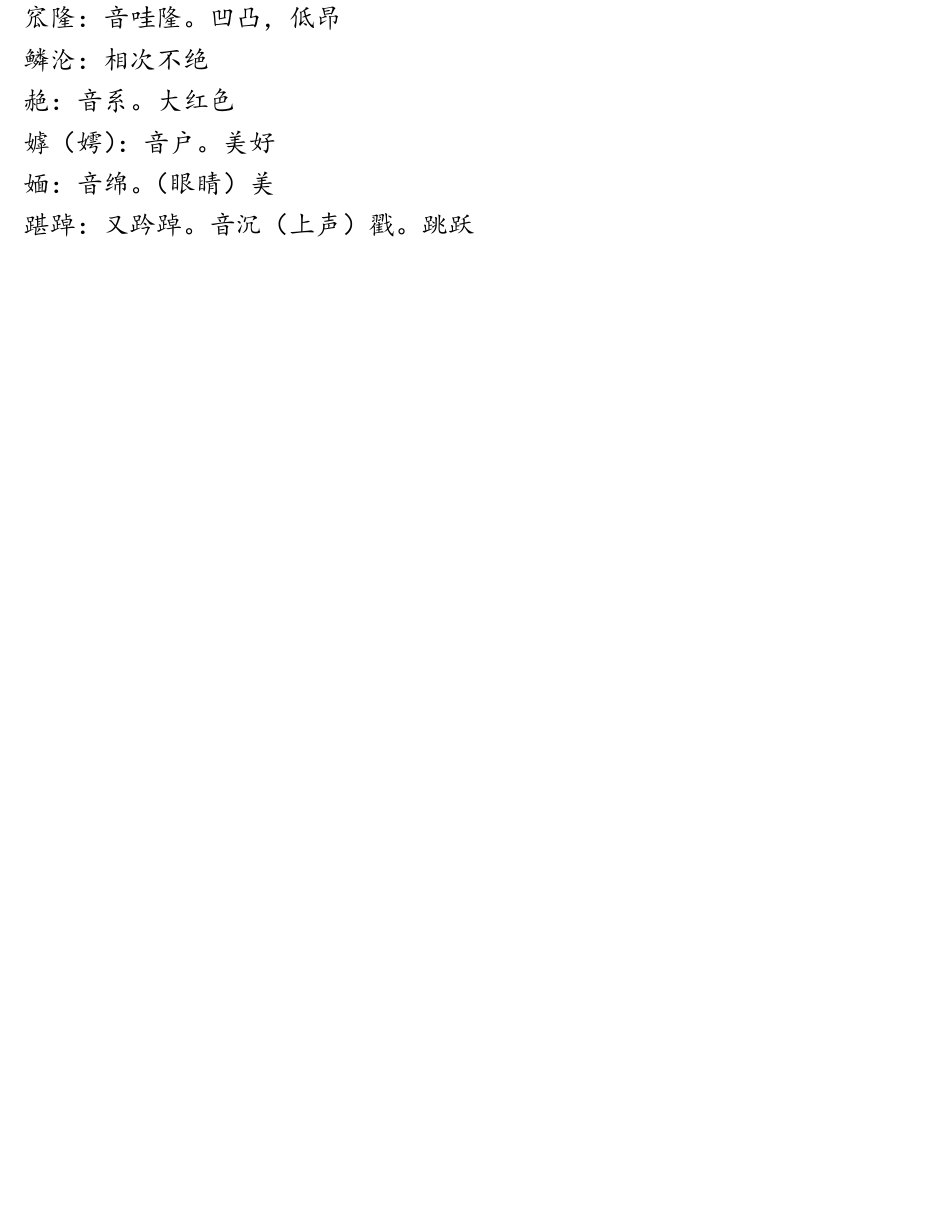
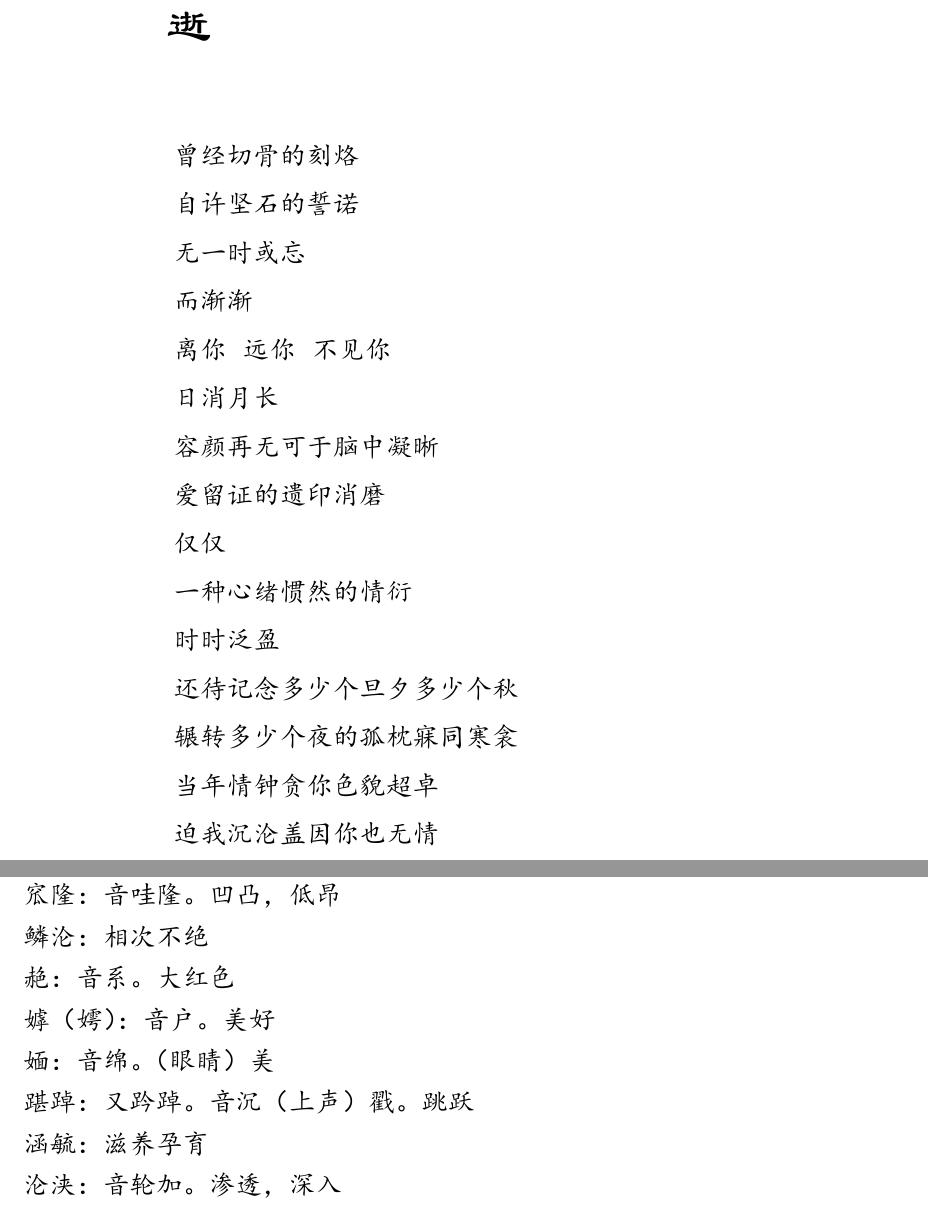
Before and after one commit to lzh10/empty, a LaTeX document (remember.tex, which reads Postscript/01.tex, chapter04/12.tex): part of page 76 of 77 before the commit and two parts of pages 72 and 77 of 78 after it, the two joined at a grey line, cut at the place of the change, the shorter picture padded with empty space. The pictures show the PDF file remember.pdf that the author committed with the source.

Commit message:
增'逝'

```diff
--- a/Postscript/01.tex
+++ b/Postscript/01.tex
@@ -181,4 +181,8 @@
 
 踸踔：又趻踔。音沉（上声）戳。跳跃
 
+涵毓：滋养孕育
+
+沦浃：音轮加。渗透，深入
+
 \newpage
--- /dev/null
+++ b/chapter04/12.tex
@@ -0,0 +1,38 @@
+\begin{verse}
+    \section{逝}
+    \vspace*{2\ccwd}
+    \Large\kaishu{
+
+    曾经切骨的刻烙
+
+    自许坚石的誓诺
+
+    无一时或忘
+
+    而渐渐
+
+    离你 \@ 远你 \@ 不见你
+
+    日消月长
+
+    容颜再无可于脑中凝晰
+
+    爱留证的遗印消磨
+
+    仅仅
+
+    一种心绪惯然的情衍
+
+    时时泛盈
+
+    还待记念多少个旦夕多少个秋
+
+    辗转多少个夜的孤枕寐同寒衾
+
+    当年情钟贪你色貌超卓
+
+    迫我沉沦盖因你也无情
+
+    }
+\end{verse}
+\newpage
```
Also changed, not shown: chapter04/00.tex (+1 -0 lines), remember.pdf.
